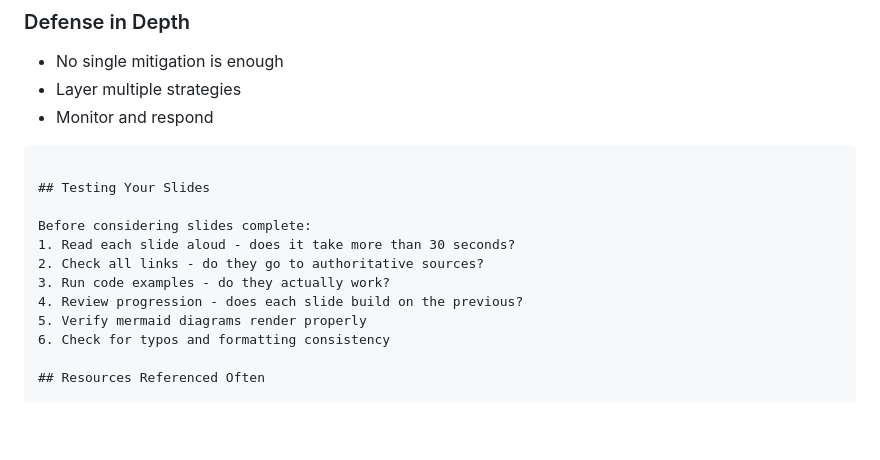
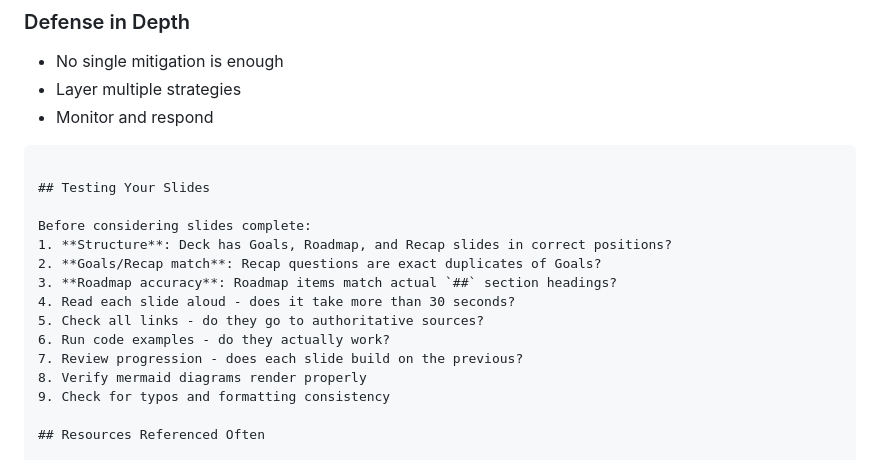
Before and after one commit to bathcat/bathcat-home, a Markdown page: docs/slide-deck-authoring-guide.md, the part around the change printed below. Rendered like a GitHub page; blank space fills up the shorter version.

Commit message:
Update authoring guide.

```diff
--- a/docs/slide-deck-authoring-guide.md
+++ b/docs/slide-deck-authoring-guide.md
@@ -378,12 +451,15 @@ From the user's cursor rules:
 ## Testing Your Slides
 
 Before considering slides complete:
-1. Read each slide aloud - does it take more than 30 seconds?
-2. Check all links - do they go to authoritative sources?
-3. Run code examples - do they actually work?
-4. Review progression - does each slide build on the previous?
-5. Verify mermaid diagrams render properly
-6. Check for typos and formatting consistency
+1. **Structure**: Deck has Goals, Roadmap, and Recap slides in correct positions?
+2. **Goals/Recap match**: Recap questions are exact duplicates of Goals?
+3. **Roadmap accuracy**: Roadmap items match actual `##` section headings?
+4. Read each slide aloud - does it take more than 30 seconds?
+5. Check all links - do they go to authoritative sources?
+6. Run code examples - do they actually work?
+7. Review progression - does each slide build on the previous?
+8. Verify mermaid diagrams render properly
+9. Check for typos and formatting consistency
 
 ## Resources Referenced Often
 
```
Also changed, not shown: other parts of docs/slide-deck-authoring-guide.md (+73 -0 lines).
